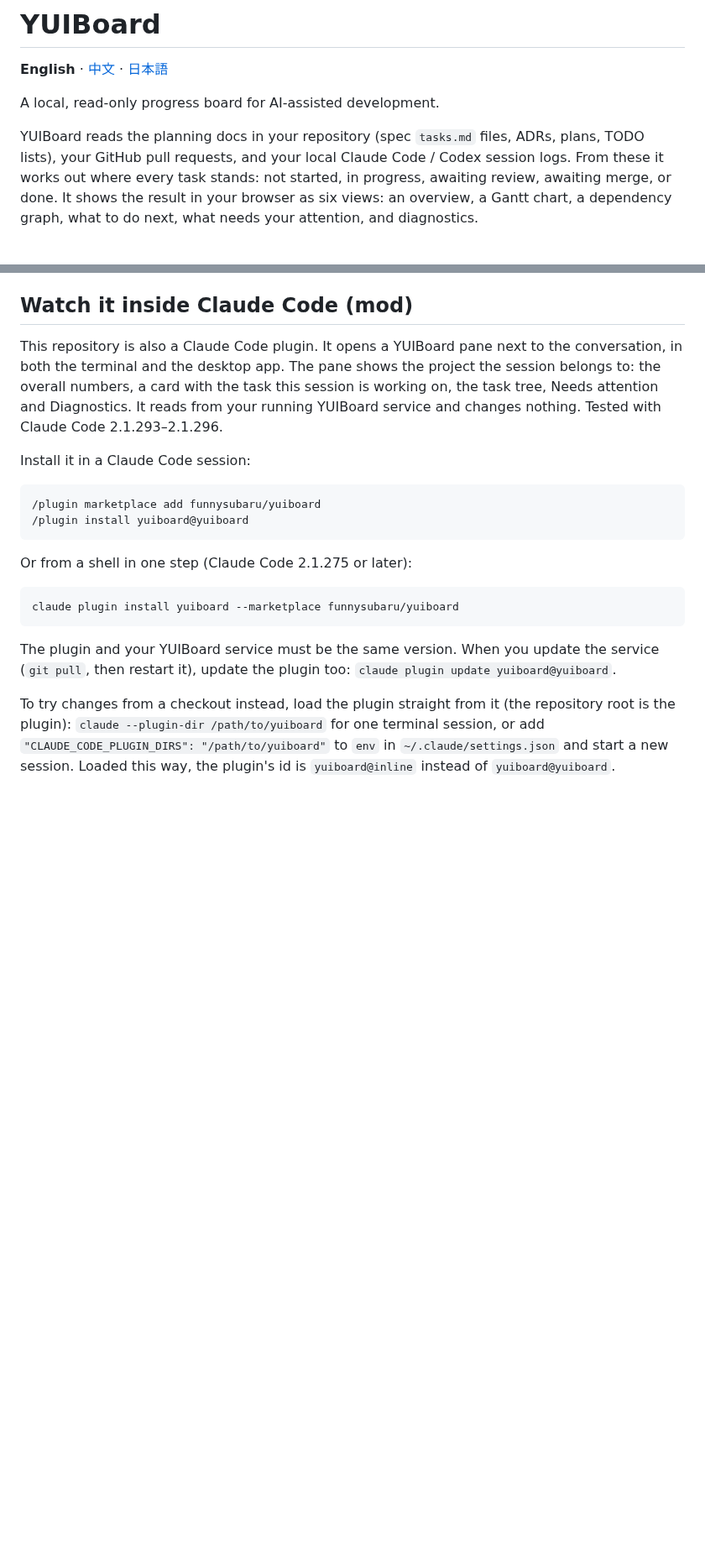
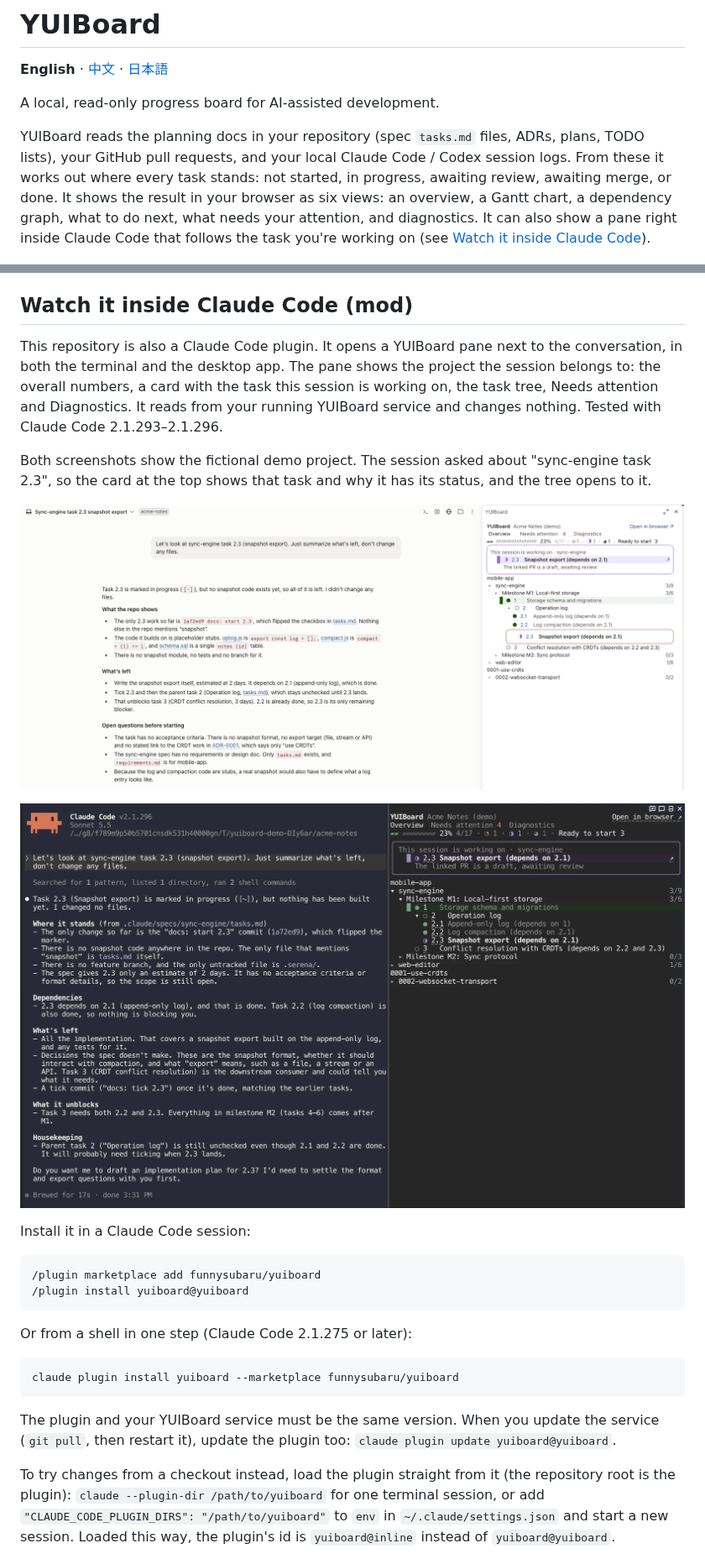
Before and after one commit to funnysubaru/yuiboard, a Markdown page: README.md, 2 parts joined by grey strips. Shown at 84% size. GitHub-like rendering; pictures changed too: docs/images/claude-app.png (added), docs/images/claude-cli.png (added); blank space fills up the shorter version.

```diff
--- a/README.md
+++ b/README.md
@@ -4,7 +4,7 @@
 
 A local, read-only progress board for AI-assisted development.
 
-YUIBoard reads the planning docs in your repository (spec `tasks.md` files, ADRs, plans, TODO lists), your GitHub pull requests, and your local Claude Code / Codex session logs. From these it works out where every task stands: not started, in progress, awaiting review, awaiting merge, or done. It shows the result in your browser as six views: an overview, a Gantt chart, a dependency graph, what to do next, what needs your attention, and diagnostics.
+YUIBoard reads the planning docs in your repository (spec `tasks.md` files, ADRs, plans, TODO lists), your GitHub pull requests, and your local Claude Code / Codex session logs. From these it works out where every task stands: not started, in progress, awaiting review, awaiting merge, or done. It shows the result in your browser as six views: an overview, a Gantt chart, a dependency graph, what to do next, what needs your attention, and diagnostics. It can also show a pane right inside Claude Code that follows the task you're working on (see [Watch it inside Claude Code](#watch-it-inside-claude-code-mod)).
 
 ![YUIBoard overview: task tree with status, linked PRs and a running Claude session](docs/images/overview.png)
 
@@ -70,6 +70,12 @@ The AI changes `devboard.config.json` only through `devboard-ctl save` / `remove
 ## Watch it inside Claude Code (mod)
 
 This repository is also a Claude Code plugin. It opens a YUIBoard pane next to the conversation, in both the terminal and the desktop app. The pane shows the project the session belongs to: the overall numbers, a card with the task this session is working on, the task tree, Needs attention and Diagnostics. It reads from your running YUIBoard service and changes nothing. Tested with Claude Code 2.1.293–2.1.296.
+
+Both screenshots show the fictional demo project. The session asked about "sync-engine task 2.3", so the card at the top shows that task and why it has its status, and the tree opens to it.
+
+![YUIBoard pane in the Claude Code desktop app, focused on the task the session is working on](docs/images/claude-app.png)
+
+![YUIBoard pane docked beside a Claude Code terminal session](docs/images/claude-cli.png)
 
 Install it in a Claude Code session:
 
```
Also changed, not shown: README.ja.md (+7 -1 lines), README.zh-CN.md (+7 -1 lines).
